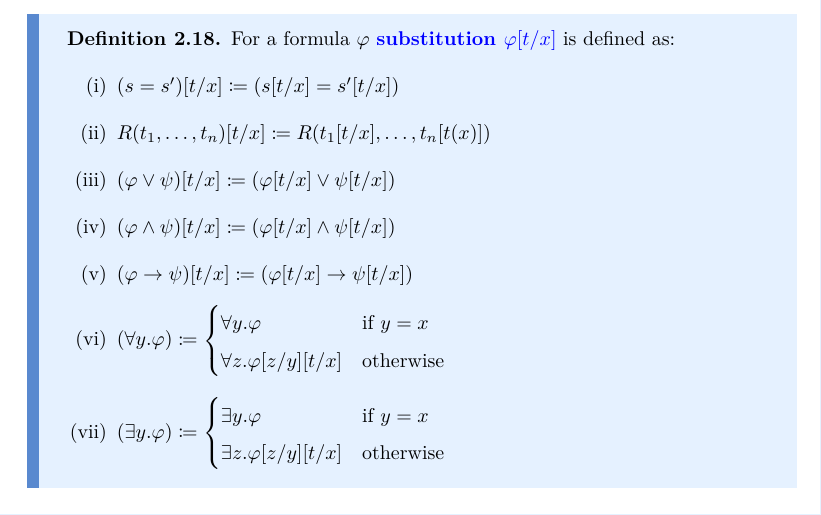
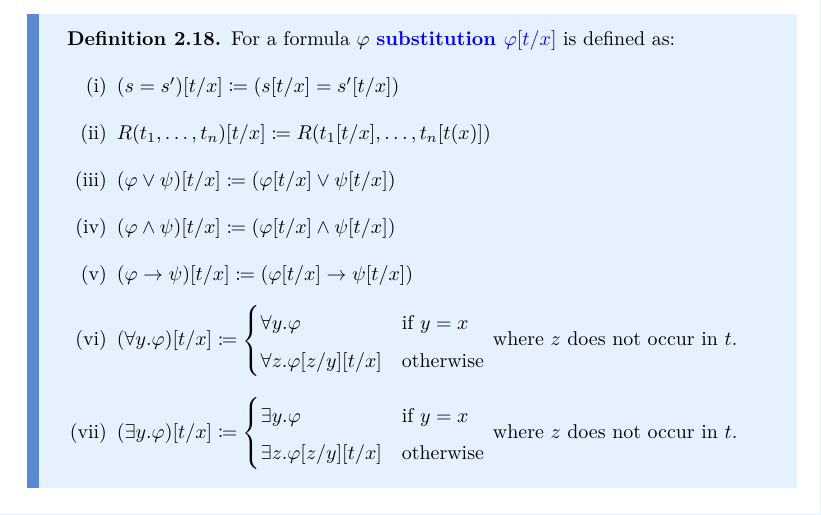
Before and after one commit to scholzhannah/LogicOfProofAssistants, a LaTeX document (script.tex, which reads sections/FirstOrderLogic.tex): part of page 7 of 11, cut so that both start at the same text. Compiled offline with XeLaTeX.

Commit message:
typo and clarification in Definition 2.19

```diff
--- a/sections/FirstOrderLogic.tex
+++ b/sections/FirstOrderLogic.tex
@@ -134,16 +134,16 @@ Options to achieve this are:
         \item $(\varphi \lor \psi)[t/x] \coloneq (\varphi[t/x] \lor \psi[t/x])$
         \item $(\varphi \wedge \psi)[t/x] \coloneq (\varphi[t/x] \wedge \psi[t/x])$
         \item $(\varphi \to \psi)[t/x] \coloneq (\varphi[t/x] \to \psi[t/x])$
-        \item {$ (\forall y. \varphi) \coloneq
+        \item {$ (\forall y. \varphi)[t/x] \coloneq
             \begin{cases}
                 \forall y. \varphi & \text{if } y = x \\
                 \forall z. \varphi[z/y][t/x] & \text{otherwise}
-            \end{cases}$}
-        \item {$ (\exists y. \varphi) \coloneq
+            \end{cases}$ where $z$ does not occur in $t$.}
+        \item {$ (\exists y. \varphi)[t/x] \coloneq
         \begin{cases}
             \exists y. \varphi & \text{if } y = x \\
             \exists z. \varphi[z/y][t/x] & \text{otherwise}
-        \end{cases}$}
+        \end{cases}$ where $z$ does not occur in $t$.}
     \end{enumerate}
 \end{defi}
 \end{boxdef}
```
Also changed, not shown: script.pdf.
